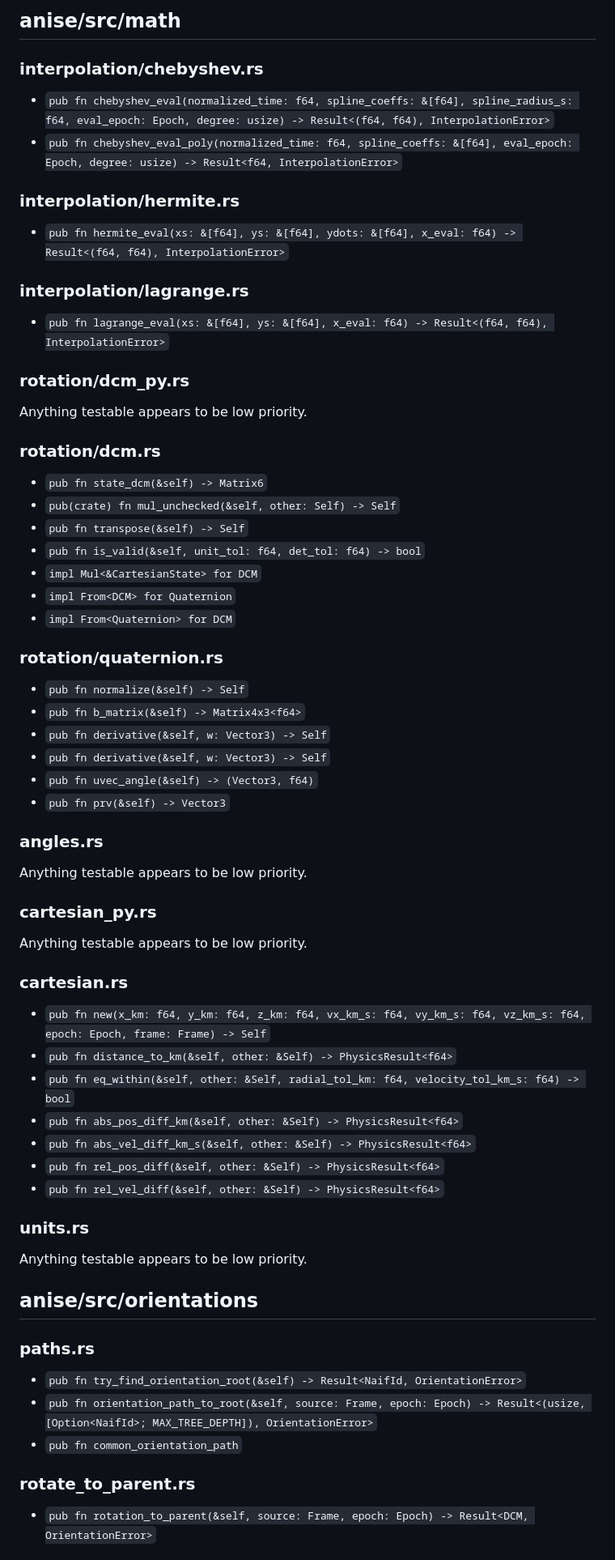
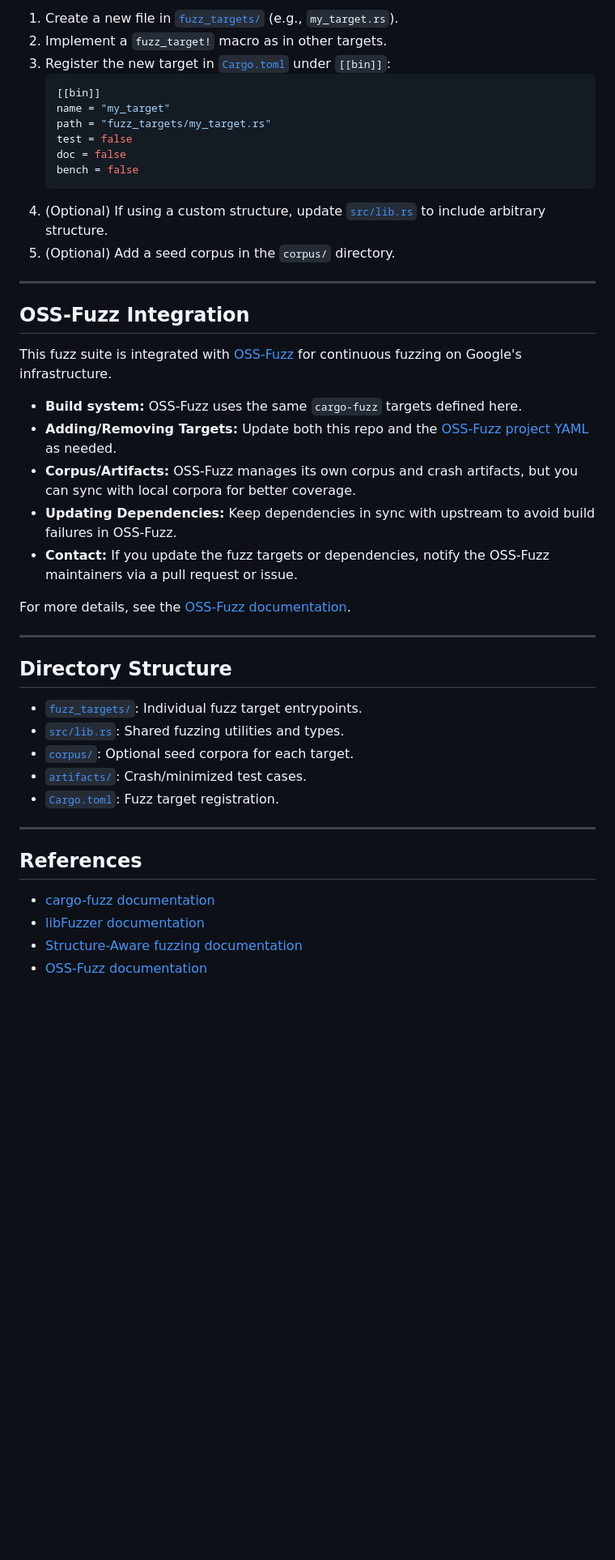
Before and after one commit to nyx-space/anise, a Markdown page: anise/fuzz/README.md, the part around one of its changes. Shown at 81% size. Rendered like a GitHub page; blank space fills up the shorter version.

Commit message:
Updates to various fuzz files to support oss-fuzz integration

````diff
--- a/anise/fuzz/README.md
+++ b/anise/fuzz/README.md
@@ -36,59 +71,48 @@ Anything testable appears to be low priority.
 
-## anise/src/math
-### interpolation/chebyshev.rs
-- `pub fn chebyshev_eval(normalized_time: f64, spline_coeffs: &[f64], spline_radius_s: f64, eval_epoch: Epoch, degree: usize) -> Result<(f64, f64), InterpolationError>`
-- `pub fn chebyshev_eval_poly(normalized_time: f64, spline_coeffs: &[f64], eval_epoch: Epoch, degree: usize) -> Result<f64, InterpolationError>`
+1. Create a new file in [`fuzz_targets/`](fuzz_targets/) (e.g., `my_target.rs`).
+2. Implement a `fuzz_target!` macro as in other targets.
+3. Register the new target in [`Cargo.toml`](Cargo.toml) under `[[bin]]`:
+   ```toml
+   [[bin]]
+   name = "my_target"
+   path = "fuzz_targets/my_target.rs"
+   test = false
+   doc = false
+   bench = false
+   ```
+4. (Optional) If using a custom structure, update [`src/lib.rs`](src/lib.rs) to include arbitrary structure.
+5. (Optional) Add a seed corpus in the `corpus/` directory.
 
-### interpolation/hermite.rs
-- `pub fn hermite_eval(xs: &[f64], ys: &[f64], ydots: &[f64], x_eval: f64) -> Result<(f64, f64), InterpolationError>`
+---
 
-### interpolation/lagrange.rs
-- `pub fn lagrange_eval(xs: &[f64], ys: &[f64], x_eval: f64) -> Result<(f64, f64), InterpolationError>`
+## OSS-Fuzz Integration
 
-### rotation/dcm_py.rs
-Anything testable appears to be low priority.
+This fuzz suite is integrated with [OSS-Fuzz](https://github.com/google/oss-fuzz) for continuous fuzzing on Google's infrastructure.
 
-### rotation/dcm.rs
-- `pub fn state_dcm(&self) -> Matrix6`
-- `pub(crate) fn mul_unchecked(&self, other: Self) -> Self`
-- `pub fn transpose(&self) -> Self`
-- `pub fn is_valid(&self, unit_tol: f64, det_tol: f64) -> bool`
-- `impl Mul<&CartesianState> for DCM`
-- `impl From<DCM> for Quaternion`
-- `impl From<Quaternion> for DCM`
+- **Build system:** OSS-Fuzz uses the same `cargo-fuzz` targets defined here.
+- **Adding/Removing Targets:** Update both this repo and the [OSS-Fuzz project YAML](https://github.com/google/oss-fuzz/tree/master/projects/anise) as needed.
+- **Corpus/Artifacts:** OSS-Fuzz manages its own corpus and crash artifacts, but you can sync with local corpora for better coverage.
+- **Updating Dependencies:** Keep dependencies in sync with upstream to avoid build failures in OSS-Fuzz.
+- **Contact:** If you update the fuzz targets or dependencies, notify the OSS-Fuzz maintainers via a pull request or issue.
 
-### rotation/quaternion.rs
-- `pub fn normalize(&self) -> Self`
-- `pub fn b_matrix(&self) -> Matrix4x3<f64>`
-- `pub fn derivative(&self, w: Vector3) -> Self`
-- `pub fn derivative(&self, w: Vector3) -> Self`
-- `pub fn uvec_angle(&self) -> (Vector3, f64)`
-- `pub fn prv(&self) -> Vector3`
+For more details, see the [OSS-Fuzz documentation](https://google.github.io/oss-fuzz/).
 
-### angles.rs
-Anything testable appears to be low priority.
+---
 
-### cartesian_py.rs
-Anything testable appears to be low priority.
+## Directory Structure
 
-### cartesian.rs
-- `pub fn new(x_km: f64, y_km: f64, z_km: f64, vx_km_s: f64, vy_km_s: f64, vz_km_s: f64, epoch: Epoch, frame: Frame) -> Self`
-- `pub fn distance_to_km(&self, other: &Self) -> PhysicsResult<f64>`
-- `pub fn eq_within(&self, other: &Self, radial_tol_km: f64, velocity_tol_km_s: f64) -> bool`
-- `pub fn abs_pos_diff_km(&self, other: &Self) -> PhysicsResult<f64>`
-- `pub fn abs_vel_diff_km_s(&self, other: &Self) -> PhysicsResult<f64>`
-- `pub fn rel_pos_diff(&self, other: &Self) -> PhysicsResult<f64>`
-- `pub fn rel_vel_diff(&self, other: &Self) -> PhysicsResult<f64>`
+- [`fuzz_targets/`](fuzz_targets/): Individual fuzz target entrypoints.
+- [`src/lib.rs`](src/lib.rs): Shared fuzzing utilities and types.
+- [`corpus/`](corpus/): Optional seed corpora for each target.
+- [`artifacts/`](artifacts/): Crash/minimized test cases.
+- [`Cargo.toml`](Cargo.toml): Fuzz target registration.
 
-### units.rs
-Anything testable appears to be low priority.
+---
 
-## anise/src/orientations
-### paths.rs
-- `pub fn try_find_orientation_root(&self) -> Result<NaifId, OrientationError>`
-- `pub fn orientation_path_to_root(&self, source: Frame, epoch: Epoch) -> Result<(usize, [Option<NaifId>; MAX_TREE_DEPTH]), OrientationError>`
-- `pub fn common_orientation_path`
+## References
 
-### rotate_to_parent.rs
-- `pub fn rotation_to_parent(&self, source: Frame, epoch: Epoch) -> Result<DCM, OrientationError>`
+- [cargo-fuzz documentation](https://rust-fuzz.github.io/book/cargo-fuzz.html)
+- [libFuzzer documentation](https://llvm.org/docs/LibFuzzer.html)
+- [Structure-Aware fuzzing documentation](https://rust-fuzz.github.io/book/cargo-fuzz/structure-aware-fuzzing.html)
+- [OSS-Fuzz documentation](https://google.github.io/oss-fuzz/)
 
````
Also changed, not shown: other parts of anise/fuzz/README.md (+55 -81 lines).
